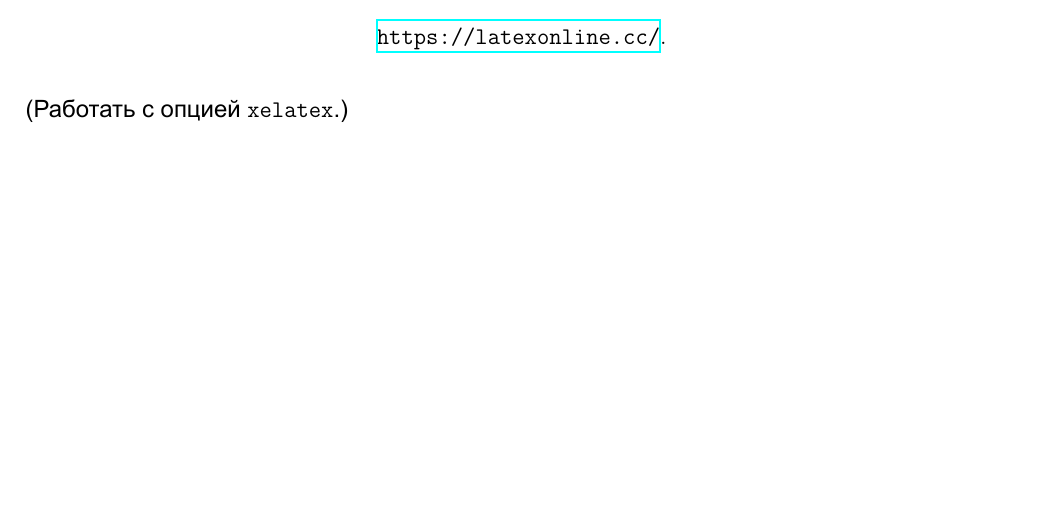
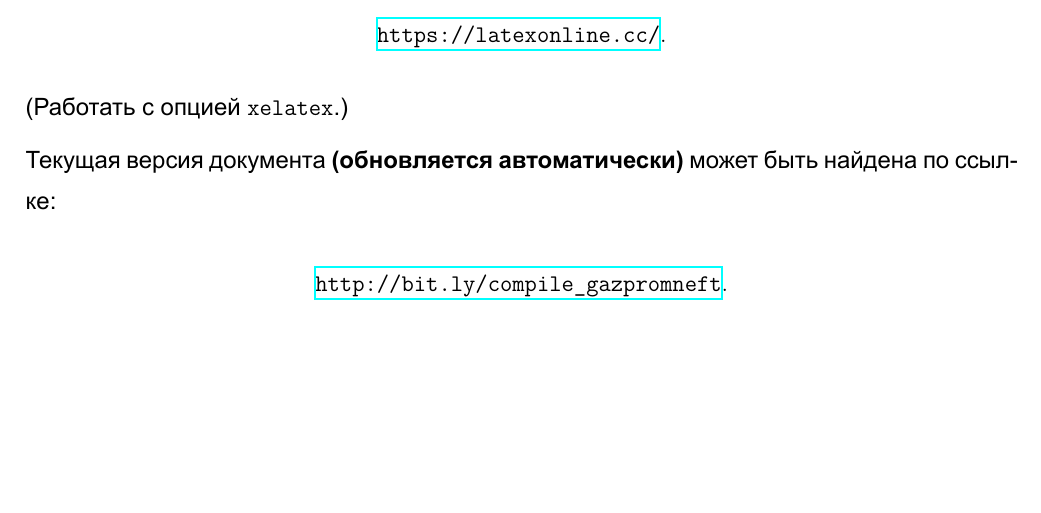
Before and after one commit to shd/gazpromneft-report, a LaTeX document (readme.tex): part of the page, cut so that both start at the same text. Compiled offline with XeLaTeX.

Commit message:
update custom readme
link added

```diff
--- a/readme.tex
+++ b/readme.tex
@@ -29,5 +29,9 @@ $$\text{\url{https://latexonline.cc/}}.$$
 
 \ms (Работать с опцией {\tt xelatex}.)
 
+\ms Текущая версия документа {\bf (обновляется автоматически)} может быть найдена по ссылке:
+
+$$\text{\url{http://bit.ly/compile_gazpromneft}}.$$
+
 
 \end{document}
```
Also changed, not shown: readme.pdf.
